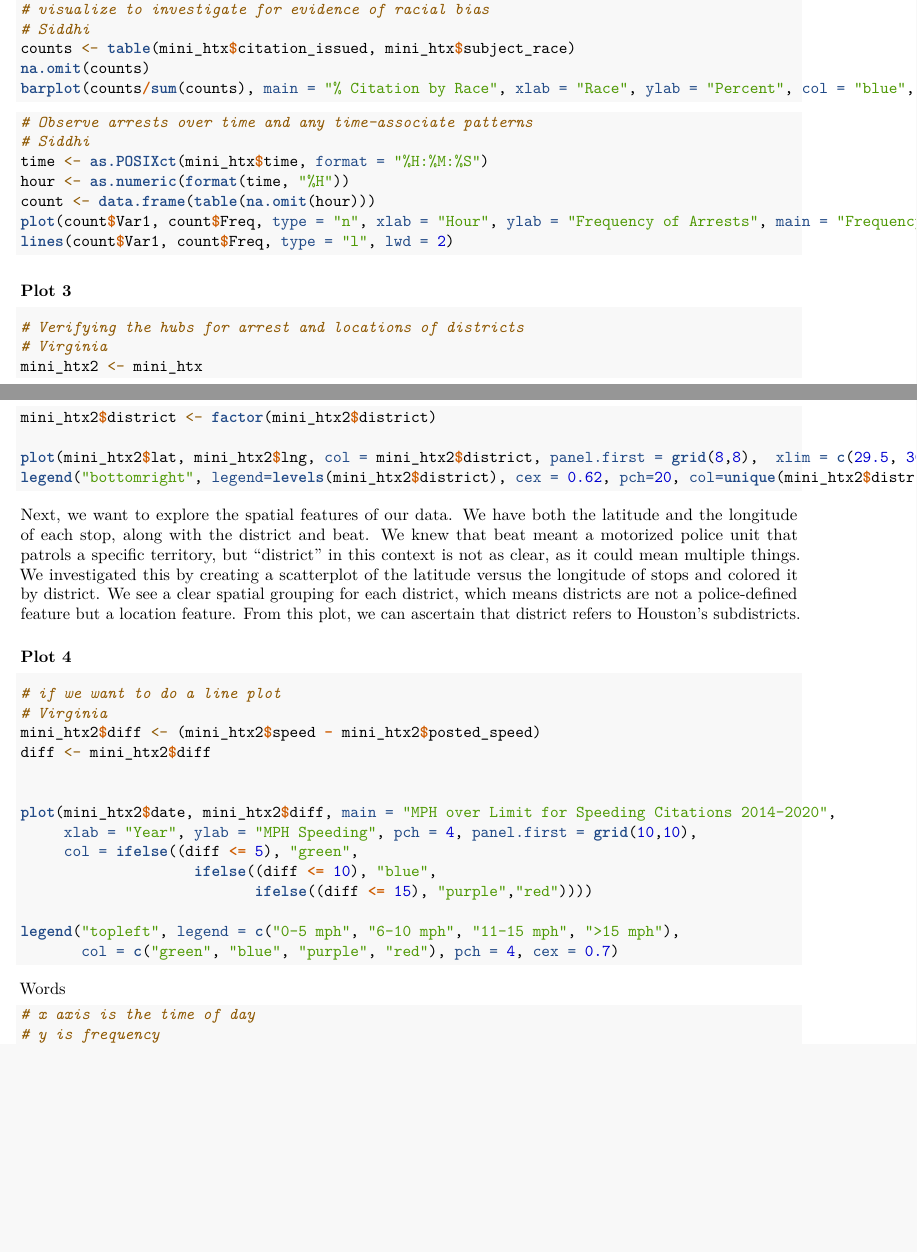
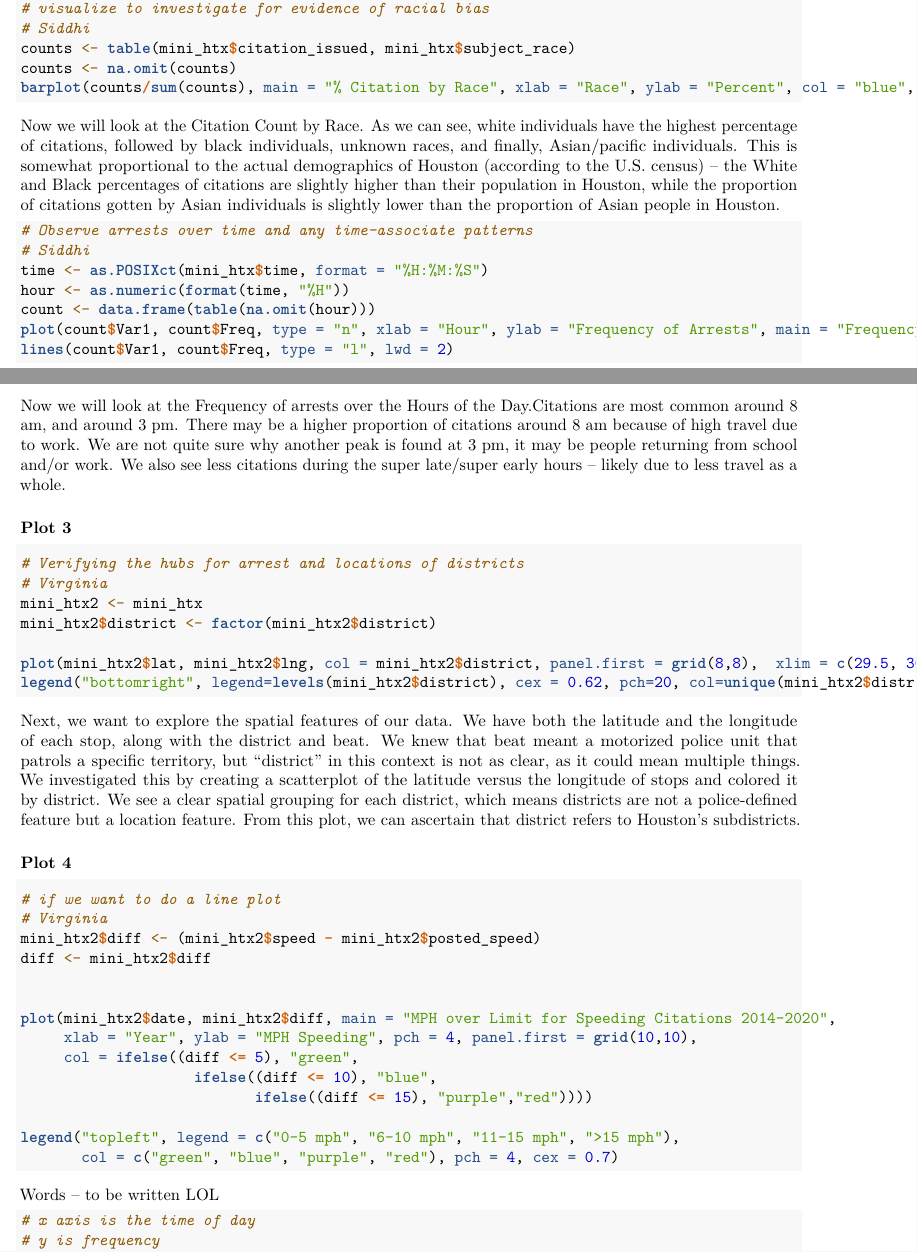
Before and after one commit to gwang034/stat405, an R Markdown document (Visualizations.Rmd): two parts of pages 1 and 2 of 2, joined at a grey line, cut so that both start at the same text, the shorter picture padded with empty space. Rendered offline with R 4.5, knitr and Pandoc, then LaTeX, with nearby package versions; the code chunks are not run, so their results and figures are left out.

Commit message:
V update

````diff
--- a/Visualizations.Rmd
+++ b/Visualizations.Rmd
@@ -41,9 +41,11 @@ colSums(is.na(mini_htx))
 # visualize to investigate for evidence of racial bias
 # Siddhi
 counts <- table(mini_htx$citation_issued, mini_htx$subject_race)
-na.omit(counts)
+counts <- na.omit(counts)
 barplot(counts/sum(counts), main = "% Citation by Race", xlab = "Race", ylab = "Percent", col = "blue",)
 ```
+
+Now we will look at the Citation Count by Race. As we can see, white individuals have the highest percentage of citations, followed by black individuals, unknown races, and finally, Asian/pacific individuals. This is somewhat proportional to the actual demographics of Houston (according to the U.S. census) – the White and Black percentages of citations are slightly higher than their population in Houston, while the proportion of citations gotten by Asian individuals is slightly lower than the proportion of Asian people in Houston.
 
 
 ```{r Line graph of number of citations}
@@ -56,6 +58,7 @@ plot(count$Var1, count$Freq, type = "n", xlab = "Hour", ylab = "Frequency of Arr
 lines(count$Var1, count$Freq, type = "l", lwd = 2)
 ```
 
+Now we will look at the Frequency of arrests over the Hours of the Day.Citations are most common around 8 am, and around 3 pm. There may be a higher proportion of citations around 8 am because of high travel due to work. We are not quite sure why another peak is found at 3 pm, it may be people returning from school and/or work. We also see less citations during the super late/super early hours –  likely due to less travel as a whole.
 
 
 ### Plot 3
@@ -89,7 +93,9 @@ plot(mini_htx2$date, mini_htx2$diff, main = "MPH over Limit for Speeding Citatio
 legend("topleft", legend = c("0-5 mph", "6-10 mph", "11-15 mph", ">15 mph"),
        col = c("green", "blue", "purple", "red"), pch = 4, cex = 0.7)
 ```
-Words
+
+Words -- to be written LOL
+
 
 ```{r Citations by time of day histogram}
 # x axis is the time of day
````
Also changed, not shown: Visualizations.Rmd (1 more changed lines).
